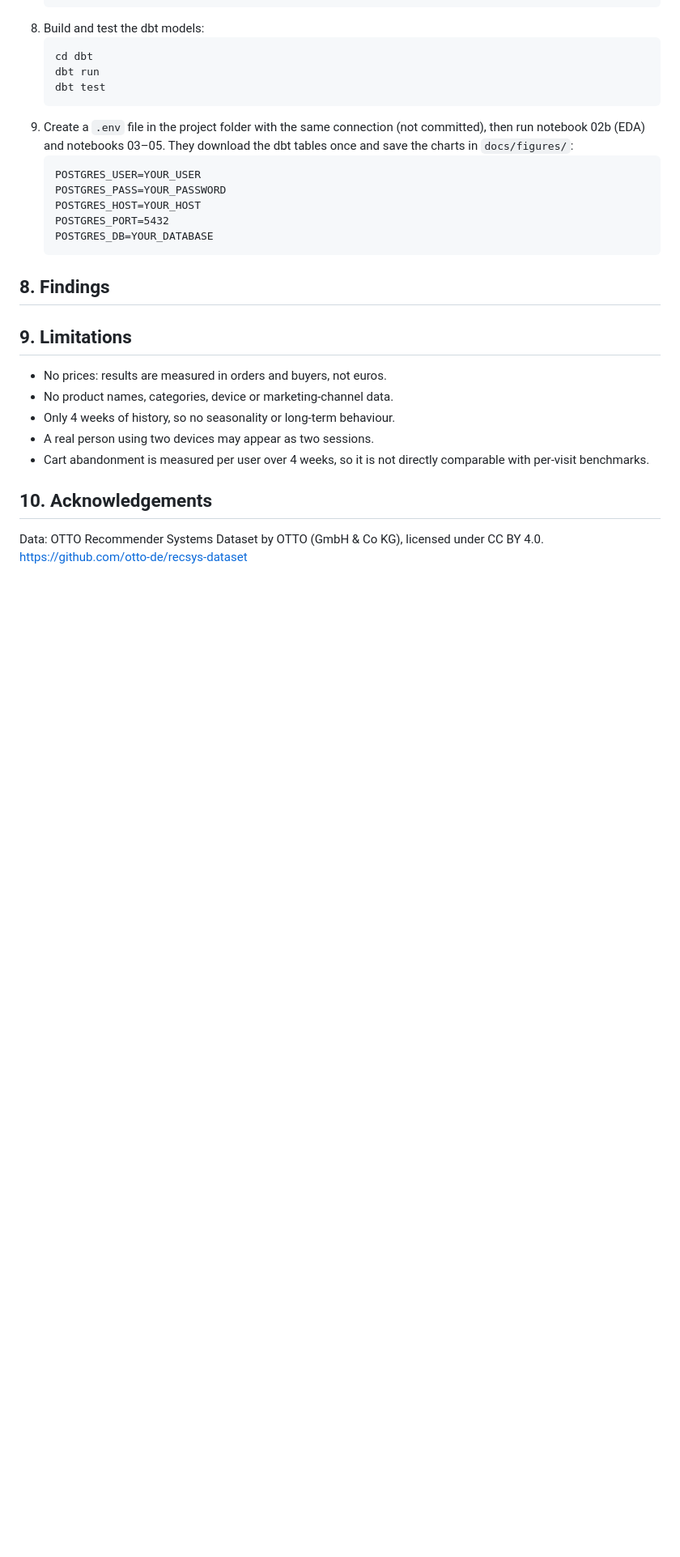
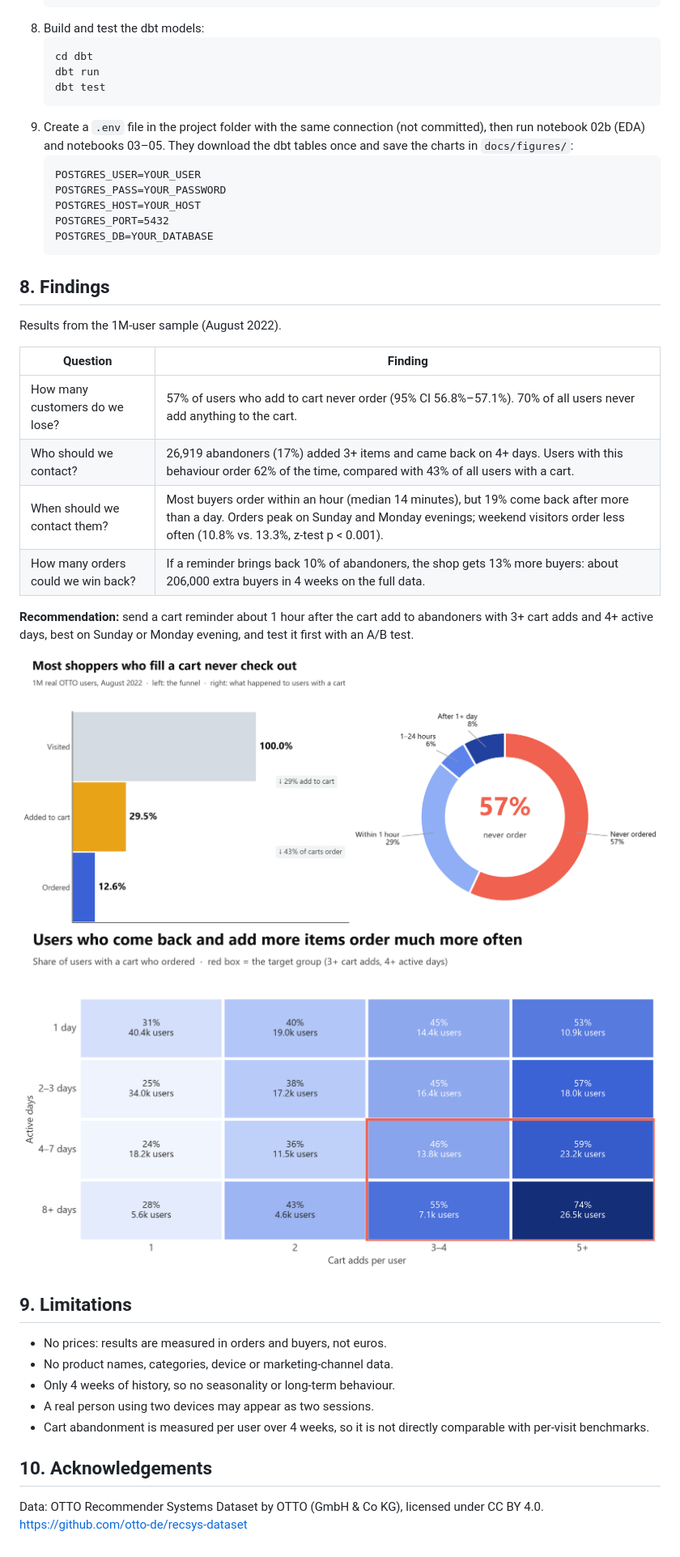
Before and after one commit to ShadiShirinbeik/otto-cart-recovery, a Markdown page: README.md, the part around one of its changes. Shown at 81% size. Rendered like a GitHub page; pictures changed too: docs/figures/05b_order_rate_by_carts_and_days.png (added); blank space fills up the shorter version.

```diff
--- a/README.md
+++ b/README.md
@@ -198,6 +200,20 @@ otto-cart-recovery/
 
 ## 8. Findings
 
+Results from the 1M-user sample (August 2022).
+
+| Question | Finding |
+|---|---|
+| How many customers do we lose? | 57% of users who add to cart never order (95% CI 56.8%–57.1%). 70% of all users never add anything to the cart. |
+| Who should we contact? | 26,919 abandoners (17%) added 3+ items and came back on 4+ days. Users with this behaviour order 62% of the time, compared with 43% of all users with a cart. |
+| When should we contact them? | Most buyers order within an hour (median 14 minutes), but 19% come back after more than a day. Orders peak on Sunday and Monday evenings; weekend visitors order less often (10.8% vs. 13.3%, z-test p < 0.001). |
+| How many orders could we win back? | If a reminder brings back 10% of abandoners, the shop gets 13% more buyers: about 206,000 extra buyers in 4 weeks on the full data. |
+
+**Recommendation:** send a cart reminder about 1 hour after the cart add to abandoners with 3+ cart adds and 4+ active days, best on Sunday or Monday evening, and test it first with an A/B test.
+
+![Funnel](docs/figures/01_funnel.png)
+![Target group](docs/figures/05b_order_rate_by_carts_and_days.png)
+
 ## 9. Limitations
 
 - No prices: results are measured in orders and buyers, not euros.
```
Also changed, not shown: other parts of README.md (+6 -4 lines), docs/figures/02_buyer_types.png (deleted), docs/figures/06_target_group.png, 2 other files.
